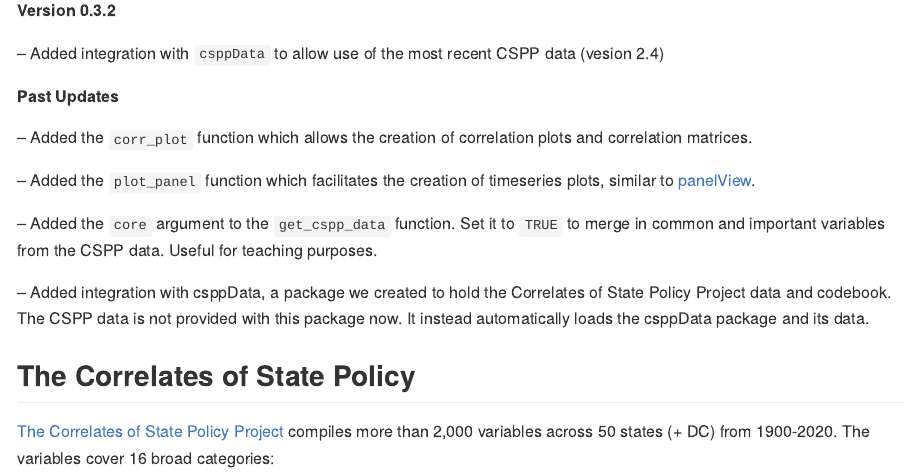
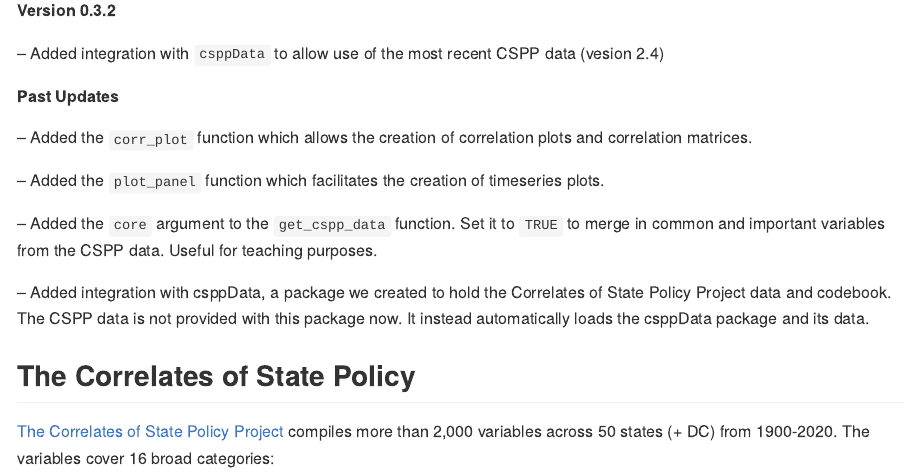
Before and after one commit to IPPSR/cspp, an R Markdown document (README.Rmd): the page in a window 1100 px wide, from 340 px down. The pictures show the output file README.md that the author committed with the source, drawn offline in the style of GitHub; long lines of code are wrapped; badge pictures from the web are left out.

Commit message:
broken link

```diff
--- a/README.Rmd
+++ b/README.Rmd
@@ -41,7 +41,7 @@ cat(
 
 -- Added the `corr_plot` function which allows the creation of correlation plots and correlation matrices.
 
--- Added the `plot_panel` function which facilitates the creation of timeseries plots, similar to [panelView](http://yiqingxu.org/software/panelView/panelView.html).
+-- Added the `plot_panel` function which facilitates the creation of timeseries plots.
 
 -- Added the `core` argument to the `get_cspp_data` function. Set it to `TRUE` to merge in common and important variables from the CSPP data. Useful for teaching purposes.
 
```
Also changed, not shown: README.md, 2 other files.
